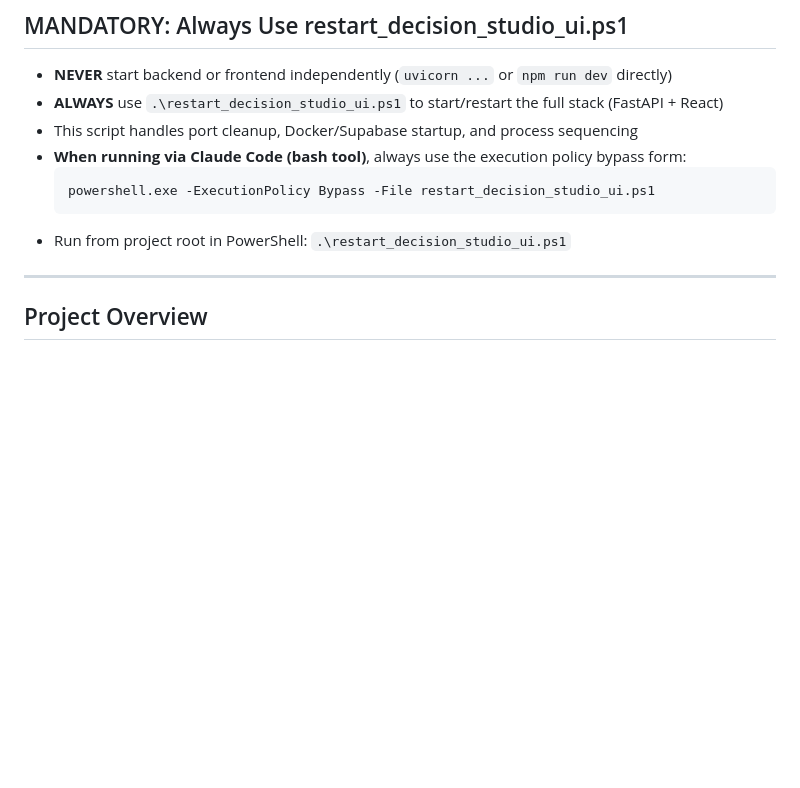
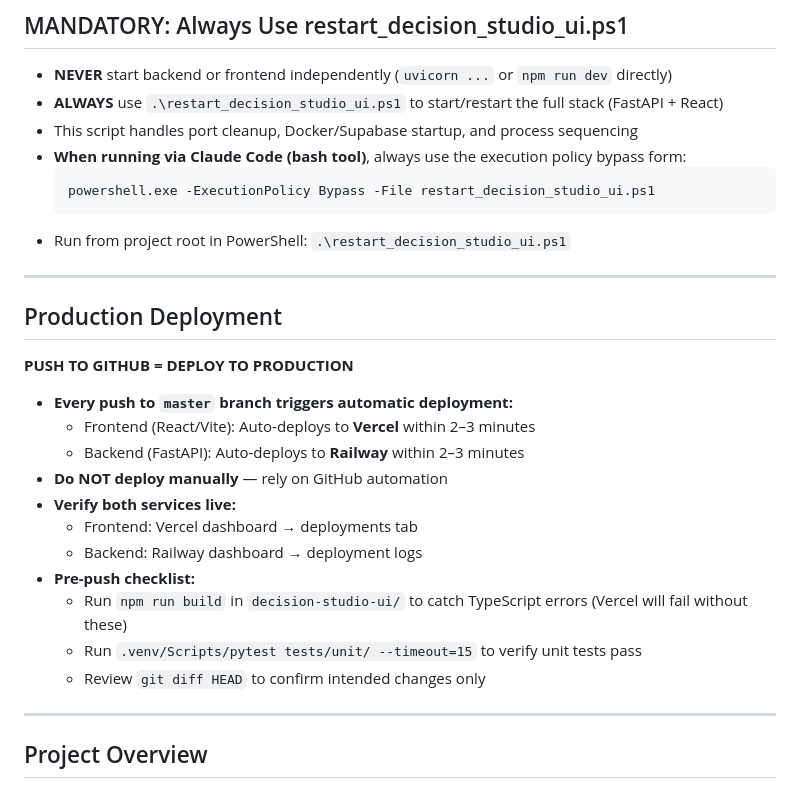
Before and after one commit to barrylellis1/Agent9-HERMES, a Markdown page: CLAUDE.md, the part around the change. Rendered like a GitHub page; blank space fills up the shorter version.

Commit message:
Docs: Add production deployment process to CLAUDE.md
Push to master = auto-deploy to Vercel (frontend) + Railway (backend).
Includes pre-push checklist for TypeScript and unit tests.

Co-Authored-By: Claude Haiku 4.5 <noreply@anthropic.com>

````diff
--- a/CLAUDE.md
+++ b/CLAUDE.md
@@ -10,6 +10,24 @@
   powershell.exe -ExecutionPolicy Bypass -File restart_decision_studio_ui.ps1
   ```
 - Run from project root in PowerShell: `.\restart_decision_studio_ui.ps1`
+
+---
+
+## Production Deployment
+
+**PUSH TO GITHUB = DEPLOY TO PRODUCTION**
+
+- **Every push to `master` branch triggers automatic deployment:**
+  - Frontend (React/Vite): Auto-deploys to **Vercel** within 2–3 minutes
+  - Backend (FastAPI): Auto-deploys to **Railway** within 2–3 minutes
+- **Do NOT deploy manually** — rely on GitHub automation
+- **Verify both services live:**
+  - Frontend: Vercel dashboard → deployments tab
+  - Backend: Railway dashboard → deployment logs
+- **Pre-push checklist:**
+  - Run `npm run build` in `decision-studio-ui/` to catch TypeScript errors (Vercel will fail without these)
+  - Run `.venv/Scripts/pytest tests/unit/ --timeout=15` to verify unit tests pass
+  - Review `git diff HEAD` to confirm intended changes only
 
 ---
 
````
